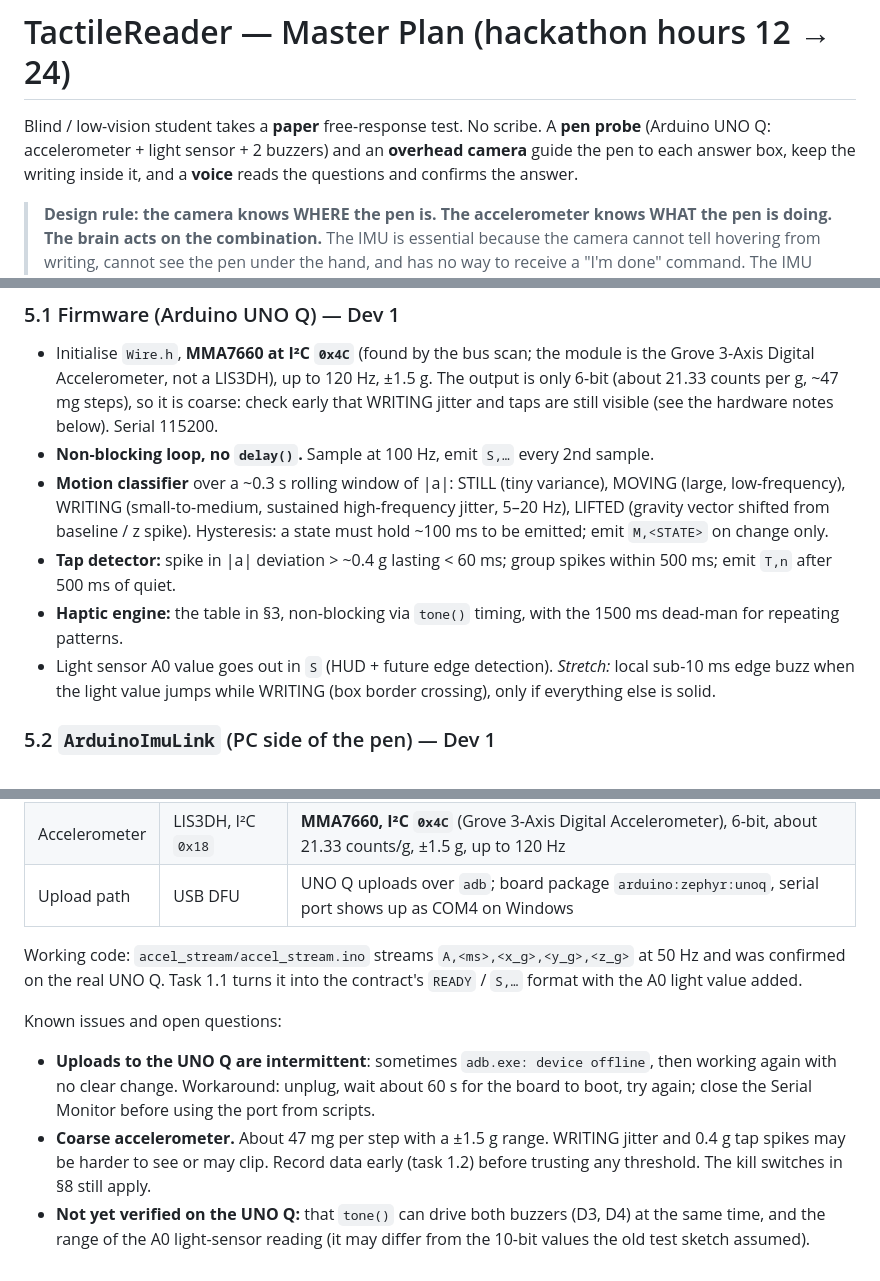
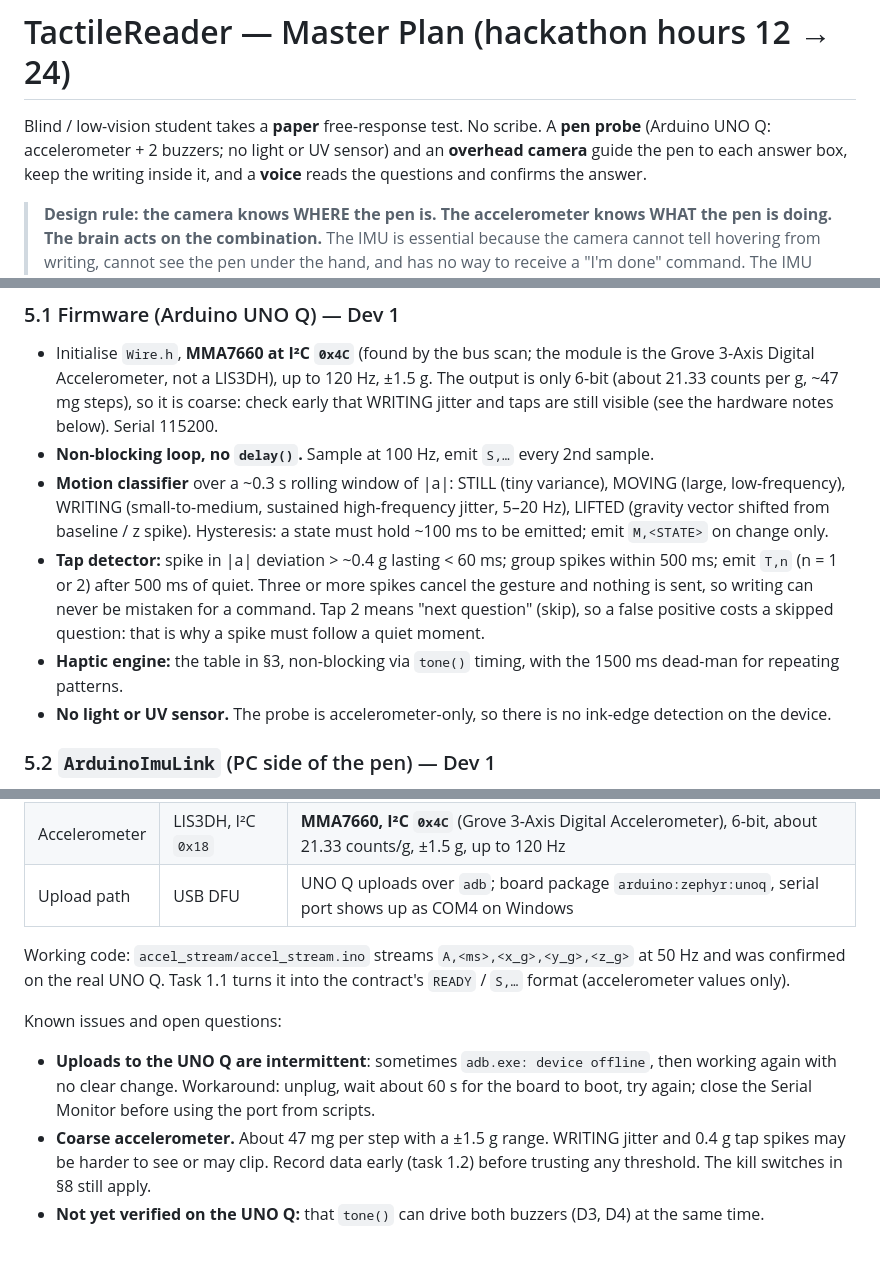
Before and after one commit to SRoar/Axyz, a Markdown page: PLAN.md, 3 parts joined by grey strips. GitHub-like rendering.

```diff
--- a/PLAN.md
+++ b/PLAN.md
@@ -1,7 +1,7 @@
 # TactileReader — Master Plan (hackathon hours 12 → 24)
 
 Blind / low-vision student takes a **paper** free-response test. No scribe.
-A **pen probe** (Arduino UNO Q: accelerometer + light sensor + 2 buzzers) and an **overhead camera** guide the pen to each answer box, keep the writing inside it, and a **voice** reads the questions and confirms the answer.
+A **pen probe** (Arduino UNO Q: accelerometer + 2 buzzers; no light or UV sensor) and an **overhead camera** guide the pen to each answer box, keep the writing inside it, and a **voice** reads the questions and confirms the answer.
 
 > **Design rule: the camera knows WHERE the pen is. The accelerometer knows WHAT the pen is doing. The brain acts on the combination.**
 > The IMU is essential because the camera cannot tell hovering from writing, cannot see the pen under the hand, and has no way to receive a "I'm done" command. The IMU provides all three.
@@ -130,9 +130,9 @@ The brain **never speaks during WRITING** and **never fires WARN unless the IMU
 - Initialise `Wire.h`, **MMA7660 at I²C `0x4C`** (found by the bus scan; the module is the Grove 3-Axis Digital Accelerometer, not a LIS3DH), up to 120 Hz, ±1.5 g. The output is only 6-bit (about 21.33 counts per g, ~47 mg steps), so it is coarse: check early that WRITING jitter and taps are still visible (see the hardware notes below). Serial 115200.
 - **Non-blocking loop, no `delay()`.** Sample at 100 Hz, emit `S,…` every 2nd sample.
 - **Motion classifier** over a ~0.3 s rolling window of |a|: STILL (tiny variance), MOVING (large, low-frequency), WRITING (small-to-medium, sustained high-frequency jitter, 5–20 Hz), LIFTED (gravity vector shifted from baseline / z spike). Hysteresis: a state must hold ~100 ms to be emitted; emit `M,<STATE>` on change only.
-- **Tap detector:** spike in |a| deviation > ~0.4 g lasting < 60 ms; group spikes within 500 ms; emit `T,n` after 500 ms of quiet.
+- **Tap detector:** spike in |a| deviation > ~0.4 g lasting < 60 ms; group spikes within 500 ms; emit `T,n` (n = 1 or 2) after 500 ms of quiet. Three or more spikes cancel the gesture and nothing is sent, so writing can never be mistaken for a command. Tap 2 means "next question" (skip), so a false positive costs a skipped question: that is why a spike must follow a quiet moment.
 - **Haptic engine:** the table in §3, non-blocking via `tone()` timing, with the 1500 ms dead-man for repeating patterns.
-- Light sensor A0 value goes out in `S` (HUD + future edge detection). *Stretch:* local sub-10 ms edge buzz when the light value jumps while WRITING (box border crossing), only if everything else is solid.
+- **No light or UV sensor.** The probe is accelerometer-only, so there is no ink-edge detection on the device.
 
 ### 5.2 `ArduinoImuLink` (PC side of the pen) — Dev 1
 - Auto-detect the serial port (fallback to `config.ARDUINO_PORT`), reader thread, `parse_device_line()` from the contract, thread-safe event queue.
@@ -311,9 +311,9 @@ Changes from the original plan, found while bringing up the hardware (Oct 2026):
 | Accelerometer | LIS3DH, I²C `0x18` | **MMA7660, I²C `0x4C`** (Grove 3-Axis Digital Accelerometer), 6-bit, about 21.33 counts/g, ±1.5 g, up to 120 Hz |
 | Upload path | USB DFU | UNO Q uploads over `adb`; board package `arduino:zephyr:unoq`, serial port shows up as COM4 on Windows |
 
-Working code: `accel_stream/accel_stream.ino` streams `A,<ms>,<x_g>,<y_g>,<z_g>` at 50 Hz and was confirmed on the real UNO Q. Task 1.1 turns it into the contract's `READY` / `S,…` format with the A0 light value added.
+Working code: `accel_stream/accel_stream.ino` streams `A,<ms>,<x_g>,<y_g>,<z_g>` at 50 Hz and was confirmed on the real UNO Q. Task 1.1 turns it into the contract's `READY` / `S,…` format (accelerometer values only).
 
 Known issues and open questions:
 - **Uploads to the UNO Q are intermittent**: sometimes `adb.exe: device offline`, then working again with no clear change. Workaround: unplug, wait about 60 s for the board to boot, try again; close the Serial Monitor before using the port from scripts.
 - **Coarse accelerometer.** About 47 mg per step with a ±1.5 g range. WRITING jitter and 0.4 g tap spikes may be harder to see or may clip. Record data early (task 1.2) before trusting any threshold. The kill switches in §8 still apply.
-- **Not yet verified on the UNO Q:** that `tone()` can drive both buzzers (D3, D4) at the same time, and the range of the A0 light-sensor reading (it may differ from the 10-bit values the old test sketch assumed).
+- **Not yet verified on the UNO Q:** that `tone()` can drive both buzzers (D3, D4) at the same time.
```
Also changed, not shown: other parts of PLAN.md (+14 -14 lines).
